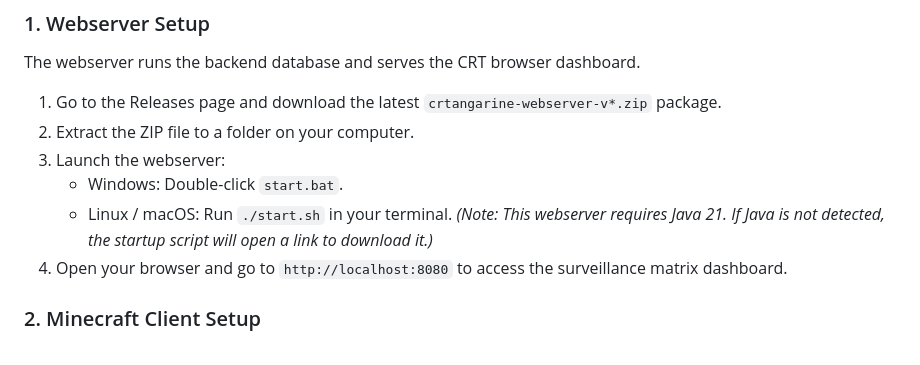
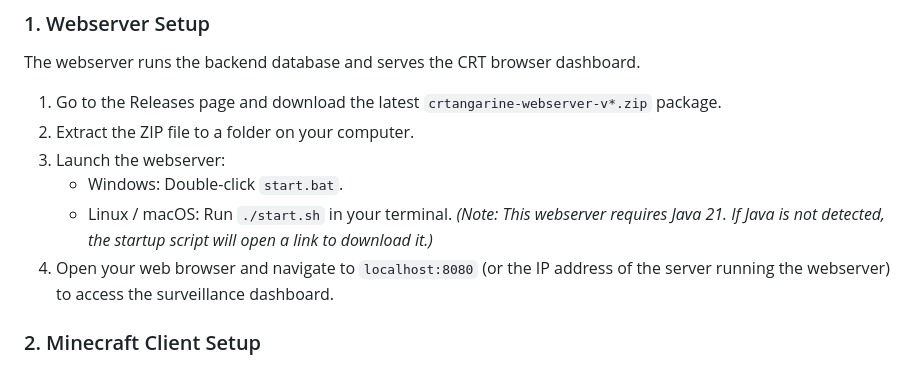
Before and after one commit to MarcosLorCar/CRT-angarine, a Markdown page: README.md, the part around the change. Rendered like a GitHub page.

Commit message:
chore: rephrase webserver URL instructions in README

```diff
--- a/README.md
+++ b/README.md
@@ -23,7 +23,7 @@ The webserver runs the backend database and serves the CRT browser dashboard.
    * Windows: Double-click `start.bat`.
    * Linux / macOS: Run `./start.sh` in your terminal.
    *(Note: This webserver requires Java 21. If Java is not detected, the startup script will open a link to download it.)*
-4. Open your browser and go to `http://localhost:8080` to access the surveillance matrix dashboard.
+4. Open your web browser and navigate to `localhost:8080` (or the IP address of the server running the webserver) to access the surveillance dashboard.
 
 ### 2. Minecraft Client Setup
 1. Download the latest `crtangarine-mod-*.jar` file from the Releases page.
```
